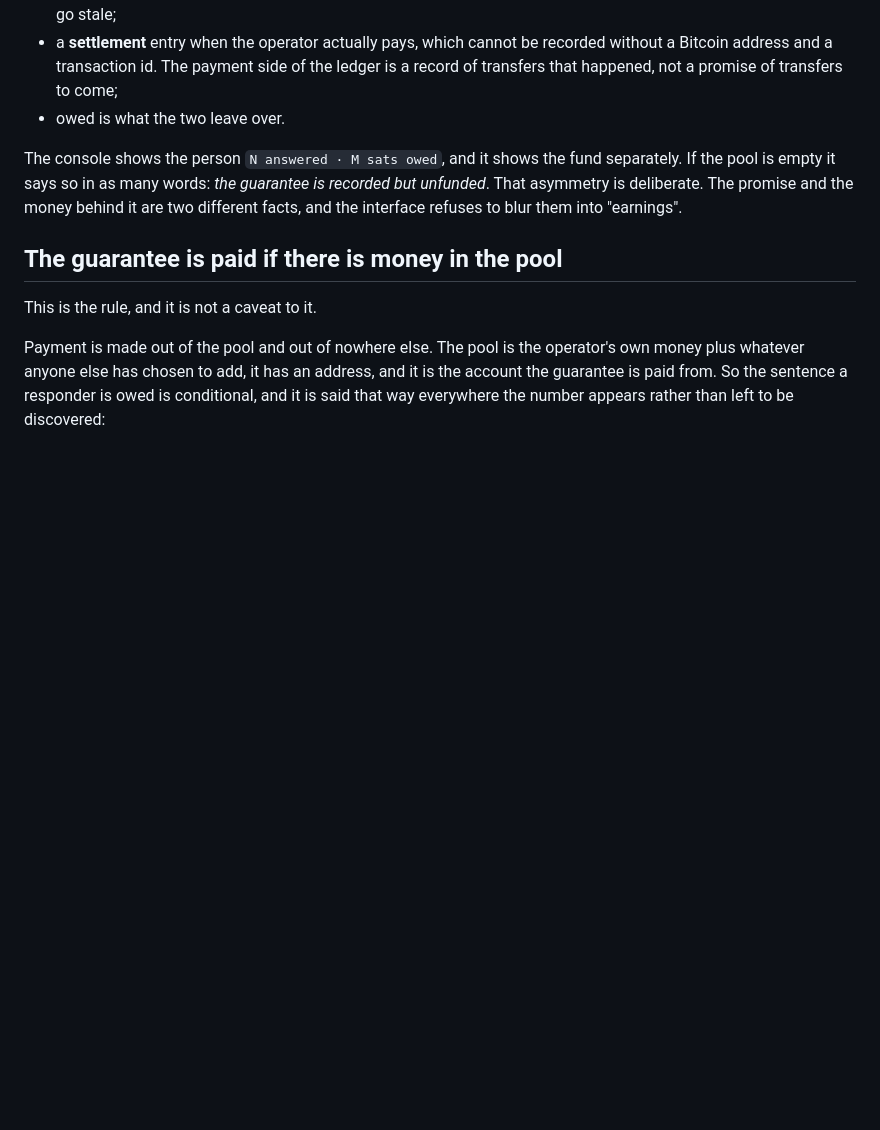
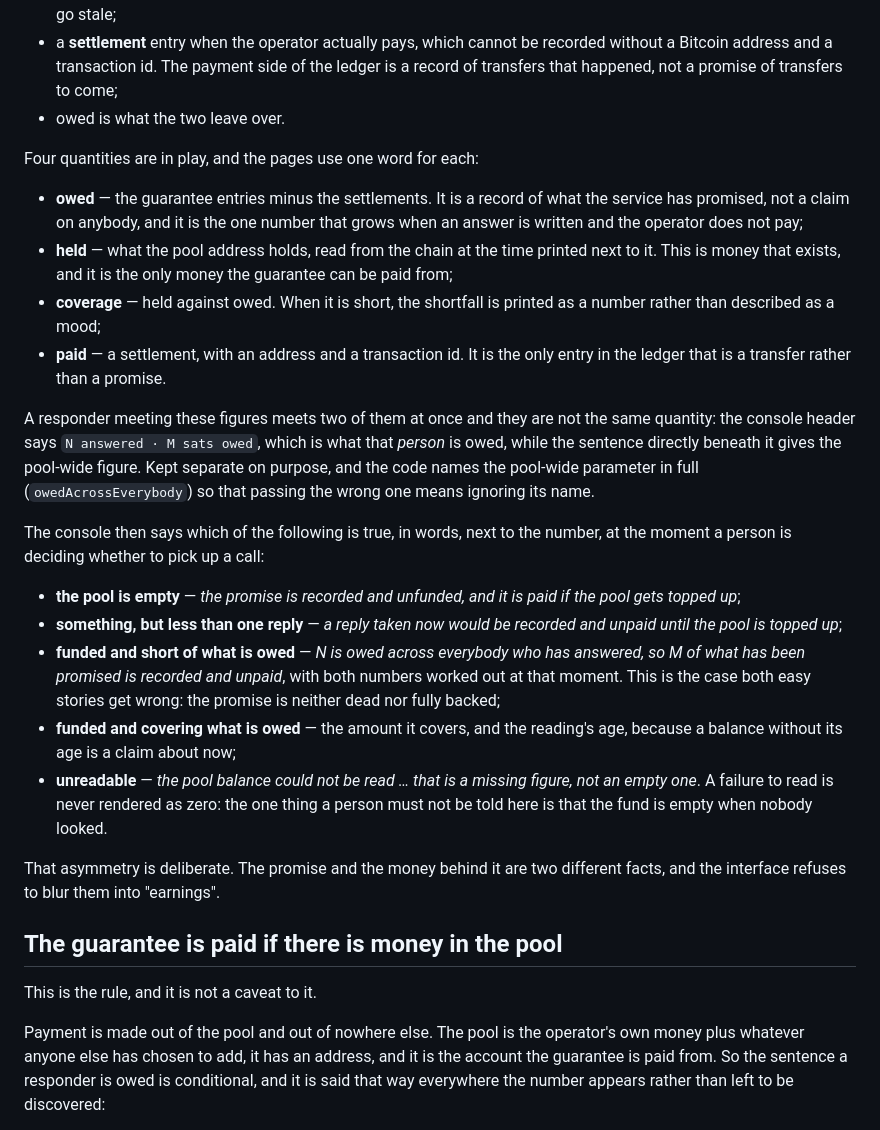
Before and after one commit to lxg2it/humans, a Markdown page: docs/the-money.md, the part around the change. GitHub-like rendering; blank space fills up the shorter version.

Commit message:
docs(money): four quantities, five states — the words the pages actually use
owed, held, coverage and paid, each defined once, then the five sentences a
responder meets at the point of deciding whether to pick up a call. The two
figures on the console are named as different quantities on purpose.

```diff
--- a/docs/the-money.md
+++ b/docs/the-money.md
@@ -19,11 +19,46 @@ One entry per answer, in satoshis:
   is a record of transfers that happened, not a promise of transfers to come;
 - owed is what the two leave over.
 
-The console shows the person `N answered · M sats owed`, and it shows the fund
-separately. If the pool is empty it says so in as many words: *the guarantee is
-recorded but unfunded*. That asymmetry is deliberate. The promise and the money
-behind it are two different facts, and the interface refuses to blur them into
-"earnings".
+Four quantities are in play, and the pages use one word for each:
+
+- **owed** — the guarantee entries minus the settlements. It is a record of what
+  the service has promised, not a claim on anybody, and it is the one number that
+  grows when an answer is written and the operator does not pay;
+- **held** — what the pool address holds, read from the chain at the time printed
+  next to it. This is money that exists, and it is the only money the guarantee
+  can be paid from;
+- **coverage** — held against owed. When it is short, the shortfall is printed as
+  a number rather than described as a mood;
+- **paid** — a settlement, with an address and a transaction id. It is the only
+  entry in the ledger that is a transfer rather than a promise.
+
+A responder meeting these figures meets two of them at once and they are not the
+same quantity: the console header says `N answered · M sats owed`, which is what
+that *person* is owed, while the sentence directly beneath it gives the pool-wide
+figure. Kept separate on purpose, and the code names the pool-wide parameter in
+full (`owedAcrossEverybody`) so that passing the wrong one means ignoring its
+name.
+
+The console then says which of the following is true, in words, next to the
+number, at the moment a person is deciding whether to pick up a call:
+
+- **the pool is empty** — *the promise is recorded and unfunded, and it is paid if
+  the pool gets topped up*;
+- **something, but less than one reply** — *a reply taken now would be recorded
+  and unpaid until the pool is topped up*;
+- **funded and short of what is owed** — *N is owed across everybody who has
+  answered, so M of what has been promised is recorded and unpaid*, with both
+  numbers worked out at that moment. This is the case both easy stories get
+  wrong: the promise is neither dead nor fully backed;
+- **funded and covering what is owed** — the amount it covers, and the reading's
+  age, because a balance without its age is a claim about now;
+- **unreadable** — *the pool balance could not be read … that is a missing
+  figure, not an empty one*. A failure to read is never rendered as zero: the one
+  thing a person must not be told here is that the fund is empty when nobody
+  looked.
+
+That asymmetry is deliberate. The promise and the money behind it are two
+different facts, and the interface refuses to blur them into "earnings".
 
 ## The guarantee is paid if there is money in the pool
 
```
